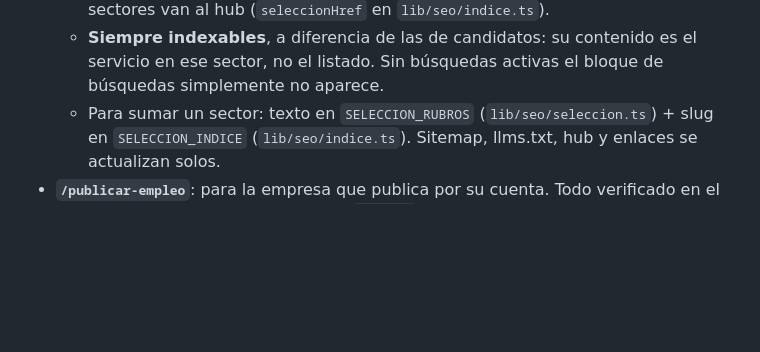
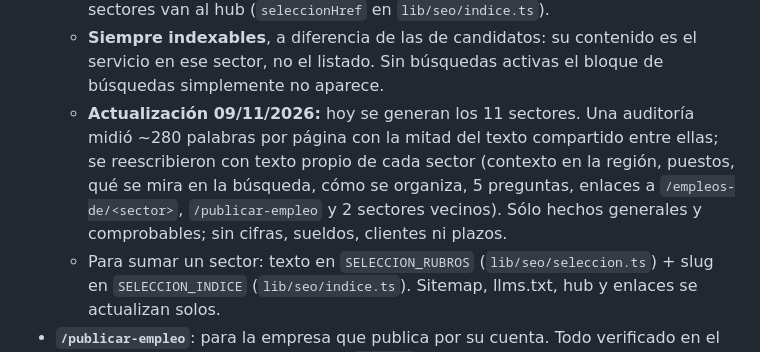
Before and after one commit to gael689/bbjobs, a Markdown page: SEO-EMPRESAS-TALENCY-PLAN.md, the part around the change. Drawn GitHub-style; blank space fills up the shorter version.

Commit message:
docs(seo): nota del texto propio de las paginas de sector
Co-Authored-By: Claude Opus 5.5 <noreply@anthropic.com>

```diff
--- a/SEO-EMPRESAS-TALENCY-PLAN.md
+++ b/SEO-EMPRESAS-TALENCY-PLAN.md
@@ -42,6 +42,11 @@ quedó abajo como **pendiente de Talency**, no en la página.
     `lib/seo/indice.ts`).
   - **Siempre indexables**, a diferencia de las de candidatos: su contenido es el servicio en ese
     sector, no el listado. Sin búsquedas activas el bloque de búsquedas simplemente no aparece.
+  - **Actualización 09/11/2026:** hoy se generan los 11 sectores. Una auditoría midió ~280
+    palabras por página con la mitad del texto compartido entre ellas; se reescribieron con texto
+    propio de cada sector (contexto en la región, puestos, qué se mira en la búsqueda, cómo se
+    organiza, 5 preguntas, enlaces a `/empleos-de/<sector>`, `/publicar-empleo` y 2 sectores
+    vecinos). Sólo hechos generales y comprobables; sin cifras, sueldos, clientes ni plazos.
   - Para sumar un sector: texto en `SELECCION_RUBROS` (`lib/seo/seleccion.ts`) + slug en
     `SELECCION_INDICE` (`lib/seo/indice.ts`). Sitemap, llms.txt, hub y enlaces se actualizan solos.
 - **`/publicar-empleo`**: para la empresa que publica por su cuenta. Todo verificado en el código:
```
